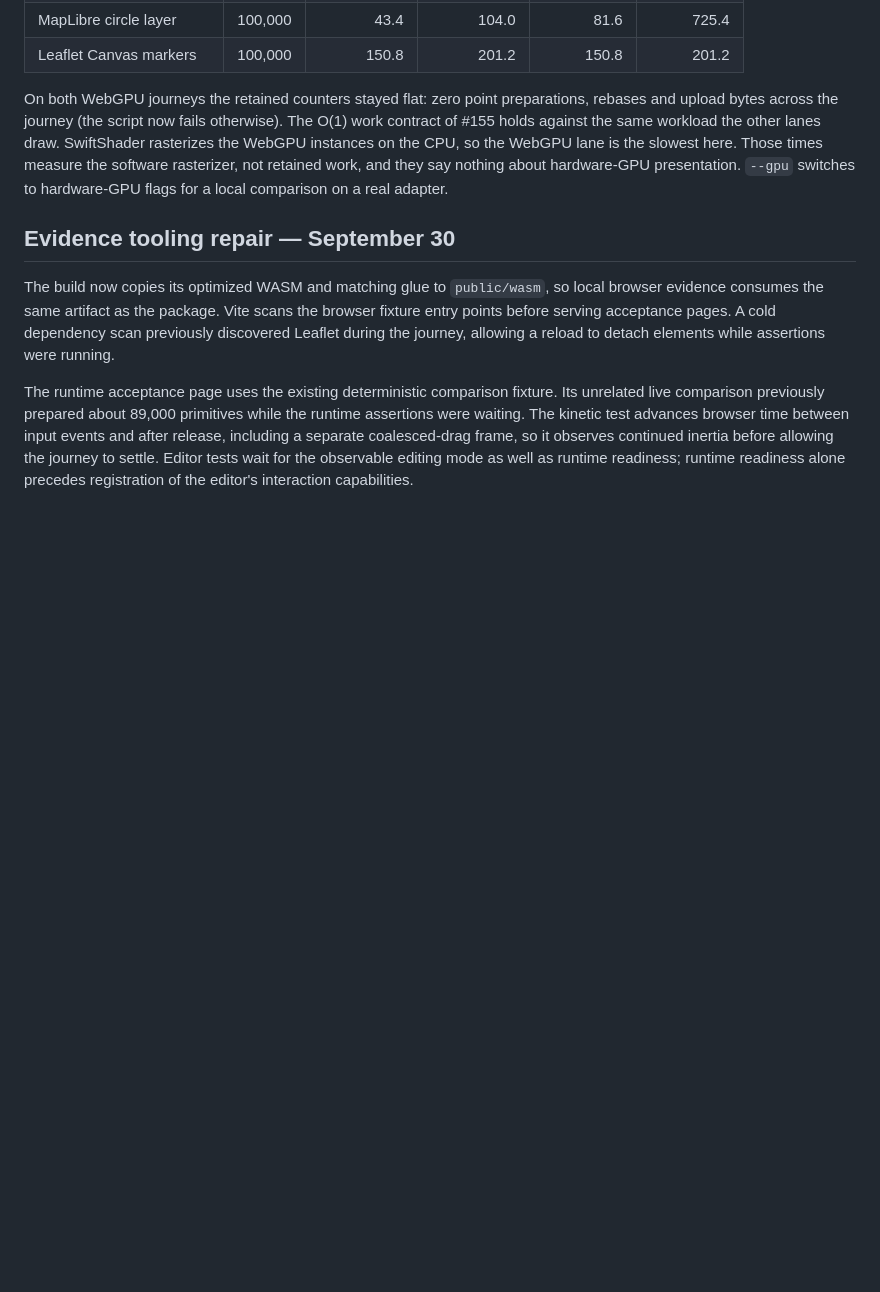
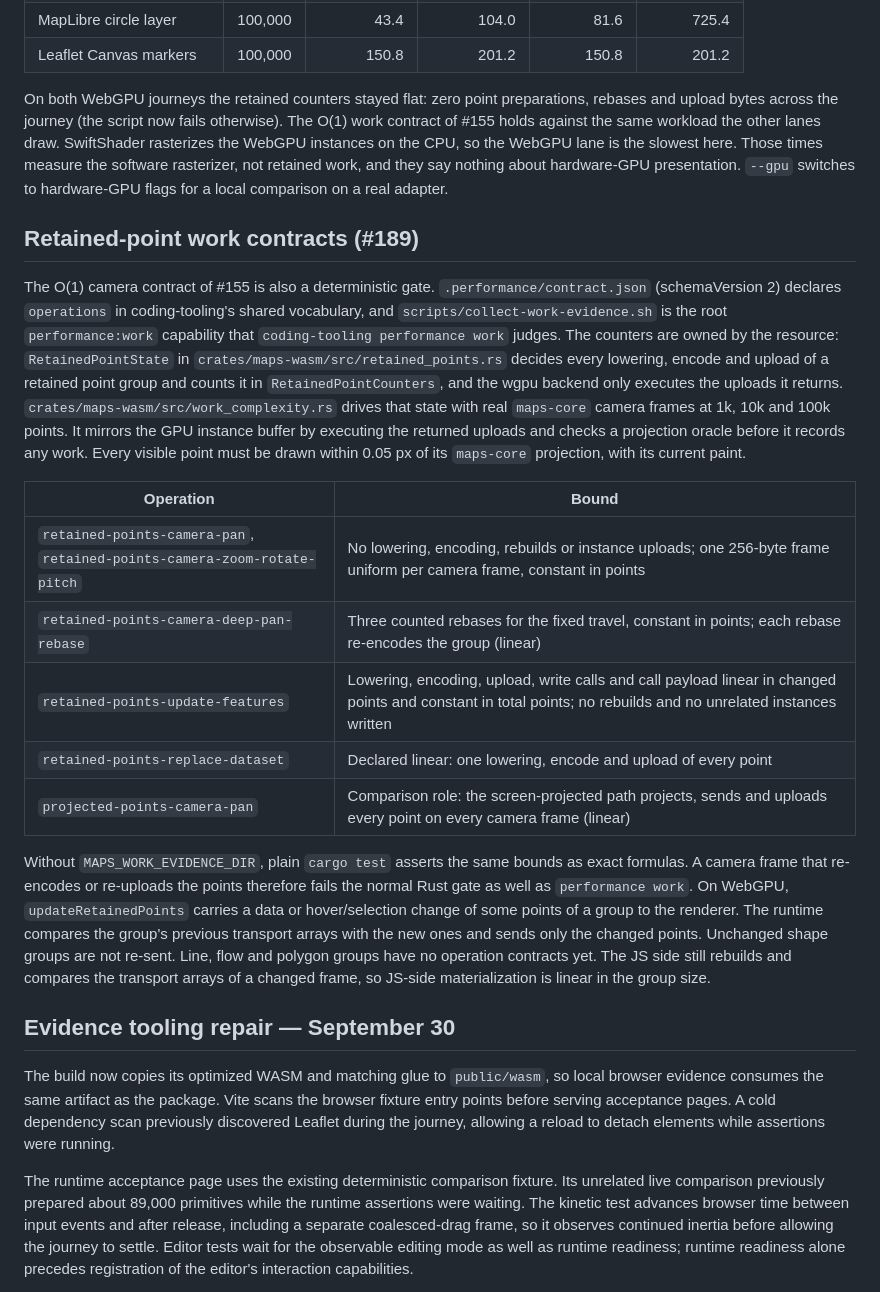
Before and after one commit to moritzbrantner/maps, a Markdown page: docs/engine-performance.md, the part around the change. GitHub-like rendering; blank space fills up the shorter version.

Commit message:
Document the retained-point work contracts
Co-Authored-By: Claude Opus 5.5 <noreply@anthropic.com>

```diff
--- a/docs/engine-performance.md
+++ b/docs/engine-performance.md
@@ -262,6 +262,37 @@ the slowest here. Those times measure the software rasterizer, not retained
 work, and they say nothing about hardware-GPU presentation. `--gpu` switches
 to hardware-GPU flags for a local comparison on a real adapter.
 
+## Retained-point work contracts (#189)
+
+The O(1) camera contract of #155 is also a deterministic gate. `.performance/contract.json`
+(schemaVersion 2) declares `operations` in coding-tooling's shared vocabulary, and
+`scripts/collect-work-evidence.sh` is the root `performance:work` capability that
+`coding-tooling performance work` judges. The counters are owned by the resource:
+`RetainedPointState` in `crates/maps-wasm/src/retained_points.rs` decides every
+lowering, encode and upload of a retained point group and counts it in
+`RetainedPointCounters`, and the wgpu backend only executes the uploads it returns.
+`crates/maps-wasm/src/work_complexity.rs` drives that state with real `maps-core` camera
+frames at 1k, 10k and 100k points. It mirrors the GPU instance buffer by executing the
+returned uploads and checks a projection oracle before it records any work. Every visible
+point must be drawn within 0.05 px of its `maps-core` projection, with its current paint.
+
+| Operation | Bound |
+| --- | --- |
+| `retained-points-camera-pan`, `retained-points-camera-zoom-rotate-pitch` | No lowering, encoding, rebuilds or instance uploads; one 256-byte frame uniform per camera frame, constant in points |
+| `retained-points-camera-deep-pan-rebase` | Three counted rebases for the fixed travel, constant in points; each rebase re-encodes the group (linear) |
+| `retained-points-update-features` | Lowering, encoding, upload, write calls and call payload linear in changed points and constant in total points; no rebuilds and no unrelated instances written |
+| `retained-points-replace-dataset` | Declared linear: one lowering, encode and upload of every point |
+| `projected-points-camera-pan` | Comparison role: the screen-projected path projects, sends and uploads every point on every camera frame (linear) |
+
+Without `MAPS_WORK_EVIDENCE_DIR`, plain `cargo test` asserts the same bounds as exact
+formulas. A camera frame that re-encodes or re-uploads the points therefore fails the normal
+Rust gate as well as `performance work`. On WebGPU, `updateRetainedPoints` carries a data or
+hover/selection change of some points of a group to the renderer. The runtime compares the
+group's previous transport arrays with the new ones and sends only the changed points.
+Unchanged shape groups are not re-sent. Line, flow and polygon groups have no operation
+contracts yet. The JS side still rebuilds and compares the transport arrays of a changed
+frame, so JS-side materialization is linear in the group size.
+
 ## Evidence tooling repair — September 30
 
 The build now copies its optimized WASM and matching glue to `public/wasm`, so
```
Also changed, not shown: CHANGELOG.md (+4 -0 lines), docs/feature-completion.md (+1 -1 lines).
